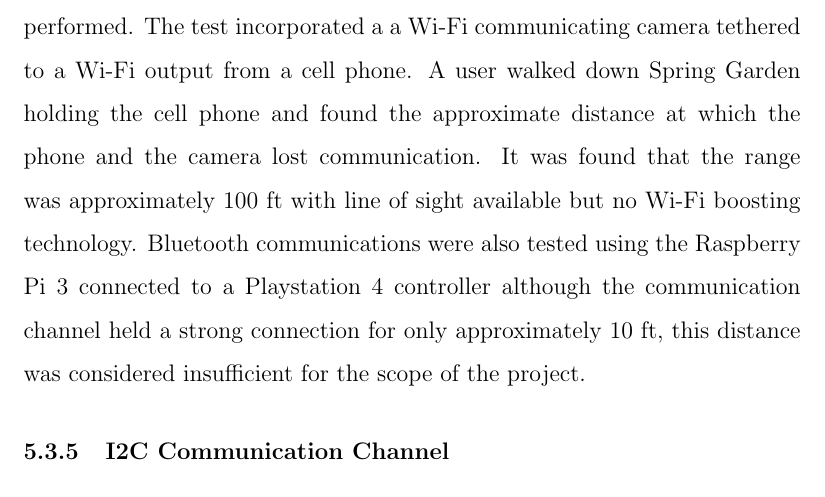
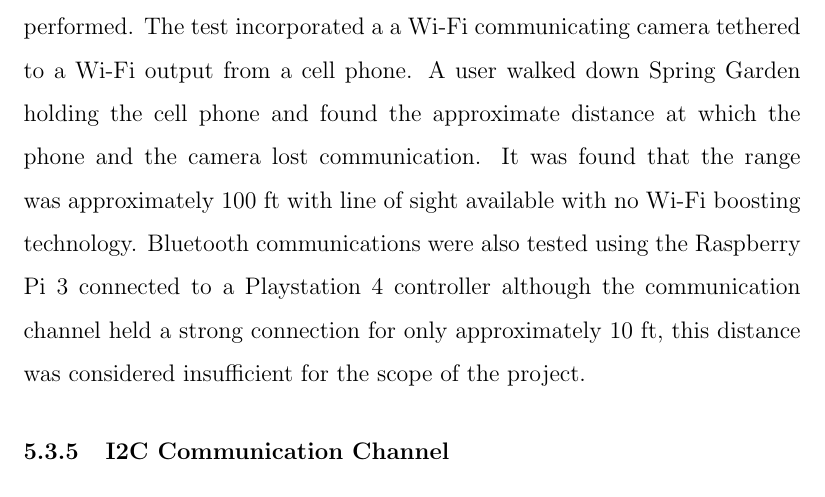
Before and after one commit to Brendoncamm/SYP, a LaTeX paper (Documents/First Semester Report/report.tex, which reads Documents/First Semester Report/Section Verbatim/preliminary_results.tex): part of page 23 of 45, cut so that both start at the same text. Compiled offline with pdfLaTeX.

Commit message:
Updated Report
Brendon's Revision: Made a minor change in Wi-Fi and Bluetooth section

```diff
--- a/Documents/First Semester Report/Section Verbatim/preliminary_results.tex
+++ b/Documents/First Semester Report/Section Verbatim/preliminary_results.tex
@@ -91,7 +91,7 @@ The ESC testing was successful, the testing proved the Arduino's capability to c
 
   \subsubsection{Wi-Fi and Bluetooth Range}
 
-  A simple proof of concept regarding the range of Wi-Fi communications was performed. The test incorporated a a Wi-Fi communicating camera tethered to a Wi-Fi output from a cell phone. A user walked down Spring Garden holding the cell phone and found the approximate distance at which the phone and the camera lost communication. It was found that the range was approximately 100 ft with line of sight available but no Wi-Fi boosting technology. Bluetooth communications were also tested using the Raspberry Pi 3 connected to a Playstation 4 controller although the communication channel held a strong connection for only approximately 10 ft, this distance was considered insufficient for the scope of the project.
+  A simple proof of concept regarding the range of Wi-Fi communications was performed. The test incorporated a a Wi-Fi communicating camera tethered to a Wi-Fi output from a cell phone. A user walked down Spring Garden holding the cell phone and found the approximate distance at which the phone and the camera lost communication. It was found that the range was approximately 100 ft with line of sight available with no Wi-Fi boosting technology. Bluetooth communications were also tested using the Raspberry Pi 3 connected to a Playstation 4 controller although the communication channel held a strong connection for only approximately 10 ft, this distance was considered insufficient for the scope of the project.
 
 
   \subsubsection{I2C Communication Channel}
```
Also changed, not shown: Documents/First Semester Report/report.pdf.
